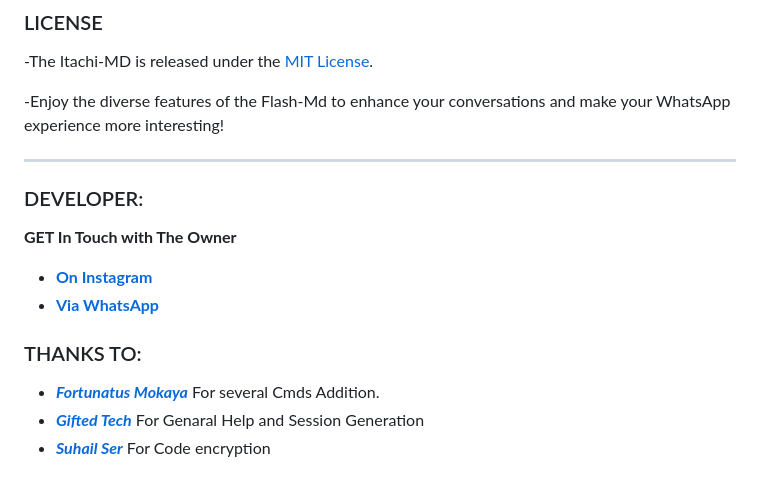
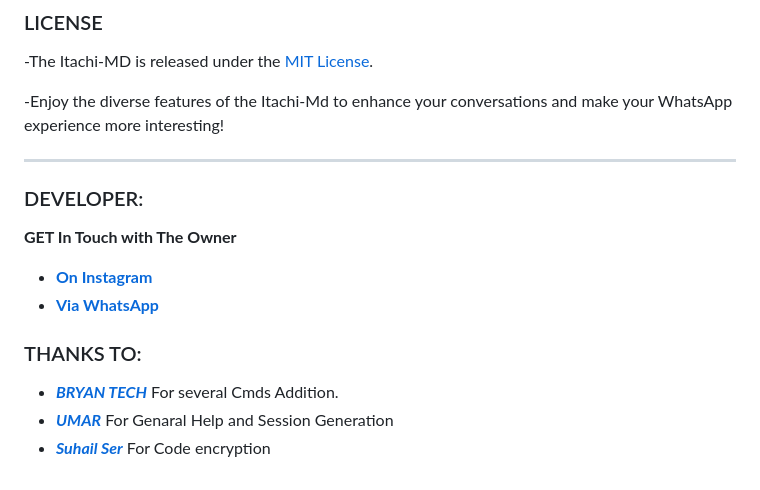
Before and after one commit to LiltomX/Itachi-md, a Markdown page: README.md, the part around the change. Drawn GitHub-style.

```diff
--- a/README.md
+++ b/README.md
@@ -59,7 +59,7 @@
 ### LICENSE
 -The Itachi-MD is released under the [MIT License](https://opensource.org/licenses/MIT).
 
--Enjoy the diverse features of the Flash-Md  to enhance your conversations and make your WhatsApp experience more interesting!
+-Enjoy the diverse features of the Itachi-Md  to enhance your conversations and make your WhatsApp experience more interesting!
 
 ***
 ### DEVELOPER:
@@ -71,6 +71,6 @@
 
 
 ### THANKS TO:
-- [***Fortunatus Mokaya***](https://github.com/Fortunatusmokaya) For several Cmds Addition.
-- [***Gifted Tech***](https://github.com/giftedtechnexus) For Genaral Help and Session Generation
+- [***BRYAN TECH***](https://github.com/Bryanlover1) For several Cmds Addition.
+- [***UMAR***](https://github.com/D4X-UMAR) For Genaral Help and Session Generation
 - [***Suhail Ser***](https://github.com/SuhailTechInfo) For Code encryption
```
